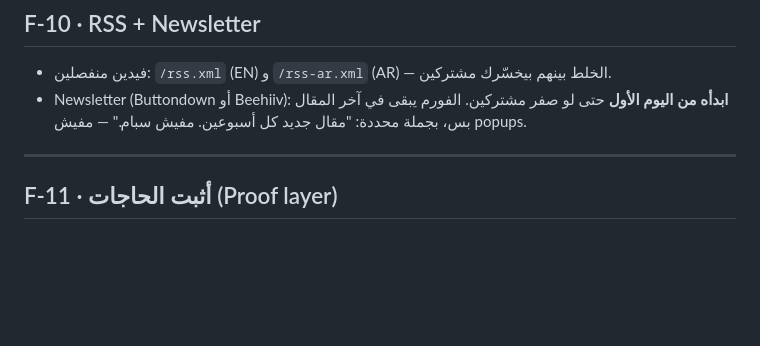
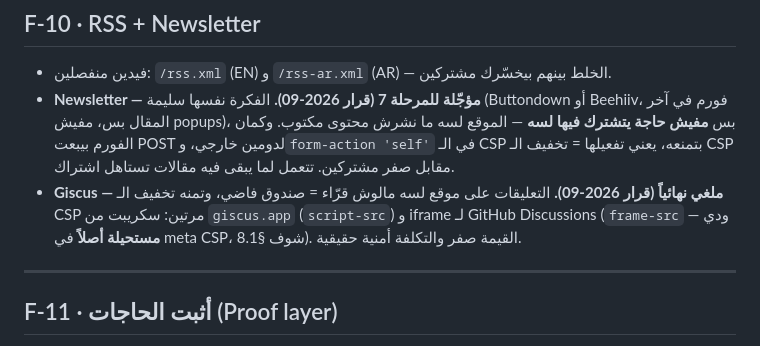
Before and after one commit to 0xmaroo/0xmaroo.github.io, a Markdown page: plan/04-features.md, the part around the change. Rendered like a GitHub page; blank space fills up the shorter version.

```diff
--- a/plan/04-features.md
+++ b/plan/04-features.md
@@ -153,7 +153,13 @@ Stream واحد بأنواع: `TIL` · `note` · `book` · `paper`.
 ## F-10 · RSS + Newsletter
 
 - فيدين منفصلين: `/rss.xml` (EN) و `/rss-ar.xml` (AR) — الخلط بينهم بيخسّرك مشتركين.
-- Newsletter (Buttondown أو Beehiiv): **ابدأه من اليوم الأول** حتى لو صفر مشتركين. الفورم يبقى في آخر المقال بس، بجملة محددة: "مقال جديد كل أسبوعين. مفيش سبام." — مفيش popups.
+- **Newsletter — مؤجّلة للمرحلة 7 (قرار 2026-09).** الفكرة نفسها سليمة (Buttondown أو Beehiiv،
+  فورم في آخر المقال بس، مفيش popups)، بس **مفيش حاجة يتشترك فيها لسه** — الموقع لسه ما نشرش
+  محتوى مكتوب. وكمان الفورم بيبعت POST لدومين خارجي، و`form-action 'self'` في الـ CSP بتمنعه، يعني
+  تفعيلها = تخفيف الـ CSP مقابل صفر مشتركين. تتعمل لما يبقى فيه مقالات تستاهل اشتراك.
+- **Giscus — ملغي نهائياً (قرار 2026-09).** التعليقات على موقع لسه مالوش قرّاء = صندوق فاضي، وتمنه
+  تخفيف الـ CSP مرتين: سكريبت من `giscus.app` (`script-src`) و iframe لـ GitHub Discussions
+  (`frame-src` — ودي **مستحيلة أصلاً** في meta CSP، شوف §8.1). القيمة صفر والتكلفة أمنية حقيقية.
 
 ---
 
```
Also changed, not shown: plan/05-roadmap.md (+42 -8 lines).
